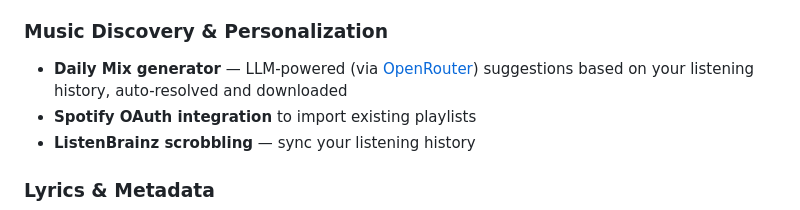
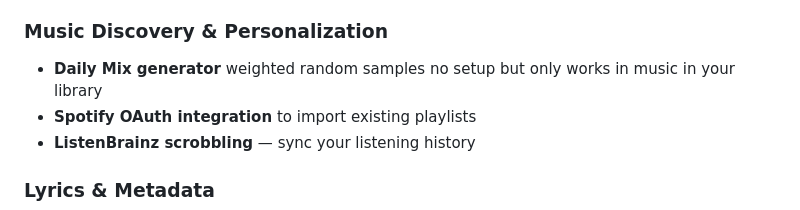
Before and after one commit to DGuckert/Butler, a Markdown page: README.md, the part around the change. GitHub-like rendering.

Commit message:
Update README.md
Openrouter mention slipped through

```diff
--- a/README.md
+++ b/README.md
@@ -38,7 +38,8 @@ A self-hosted Spotify alternative. Download music with `yt-dlp`, organize it int
 - **Artist pages** with biography (via MusicBrainz)
 
 ### Music Discovery & Personalization
-- **Daily Mix generator** — LLM-powered (via [OpenRouter](https://openrouter.ai)) suggestions based on your listening history, auto-resolved and downloaded
+- **Daily Mix generator**
+weighted random samples no setup but only works in music in your library
 - **Spotify OAuth integration** to import existing playlists
 - **ListenBrainz scrobbling** — sync your listening history
 
```
